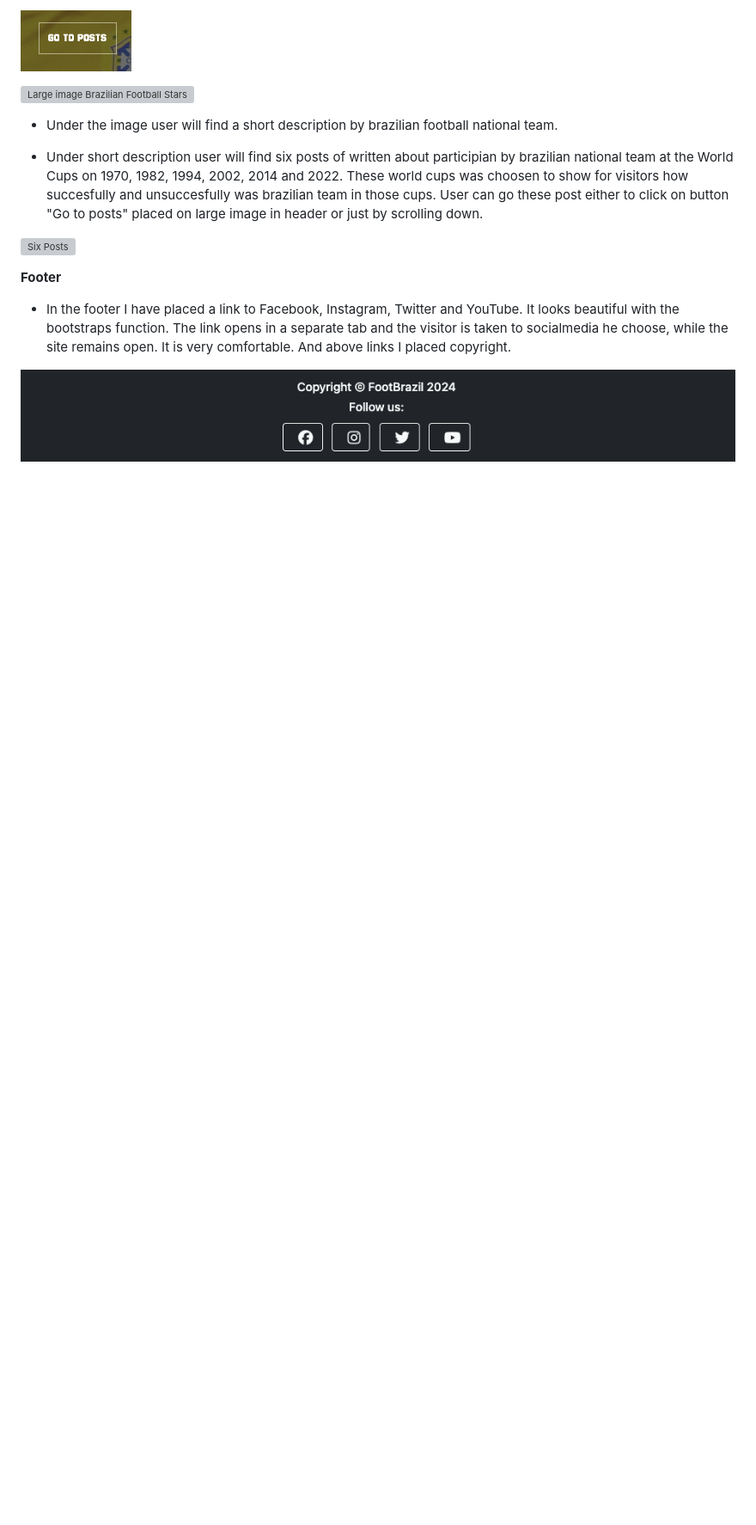
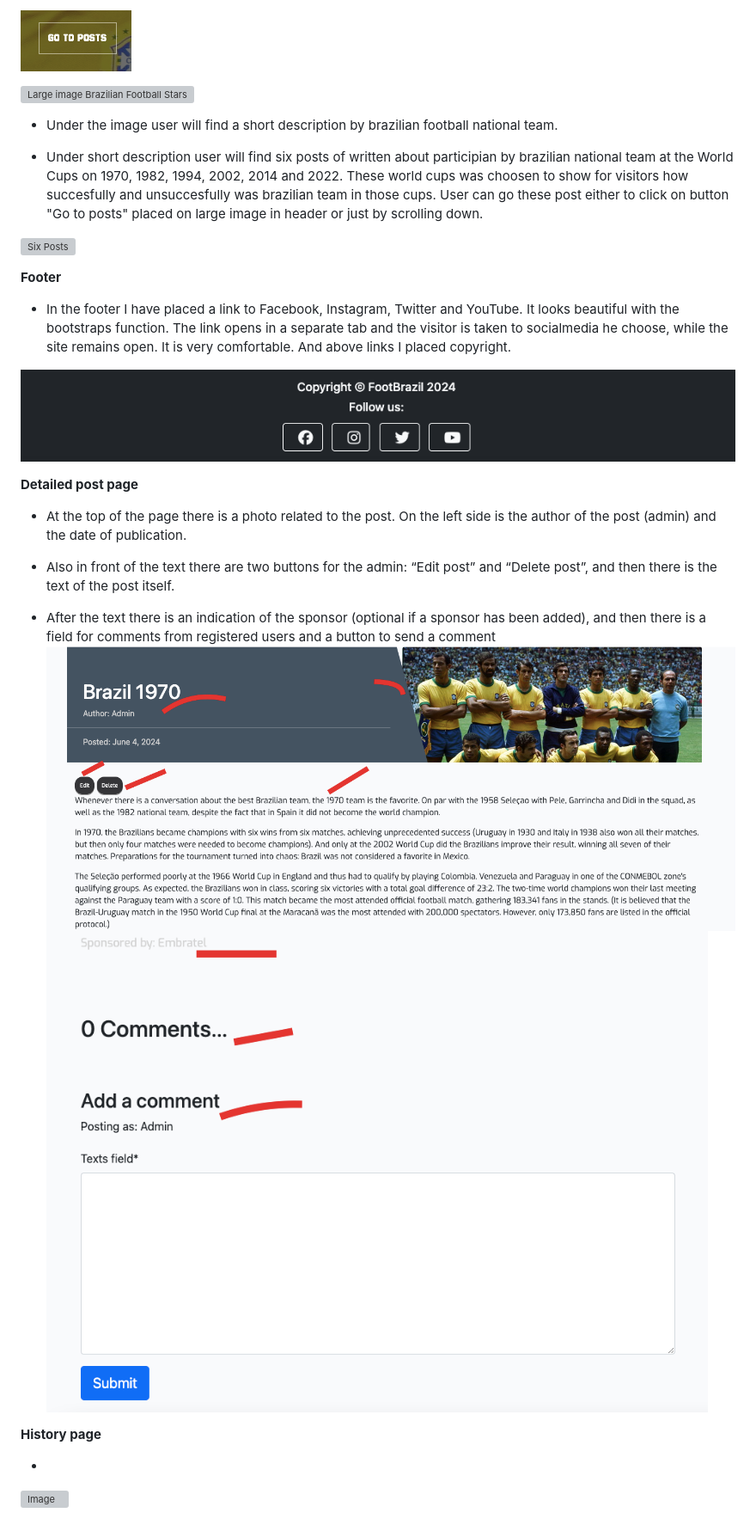
Before and after one commit to Askeran17/footbrazil, a Markdown page: README.md, the part around the change printed below. Shown: that part at 86% size. Drawn GitHub-style; pictures changed too: static/images/readme-img/comments-field.png (added), static/images/readme-img/detailed-post-page.png (added); blank space fills up the shorter version; grey boxes are pictures that could not be loaded.

Commit message:
add feauters for detailed post page

```diff
--- a/README.md
+++ b/README.md
@@ -202,3 +202,18 @@ __Footer__
 
 ![Footer](/static/images/readme-img/footer.png)
 
+__Detailed post page__
+
+- At the top of the page there is a photo related to the post. On the left side is the author of the post (admin) and the date of publication.
+
+- Also in front of the text there are two buttons for the admin: “Edit post” and “Delete post”, and then there is the text of the post itself.
+
+- After the text there is an indication of the sponsor (optional if a sponsor has been added), and then there is a field for comments from registered users and a button to send a comment
+![Detailed Post Page](/static/images/readme-img/detailed-post-page.png)
+![Comments Field](/static/images/readme-img/comments-field.png)
+
+__History page__
+
+-
+![Image](static)
+
```
Also changed, not shown: other parts of README.md (+58 -17 lines), TESTING.md (+1 -1 lines).
